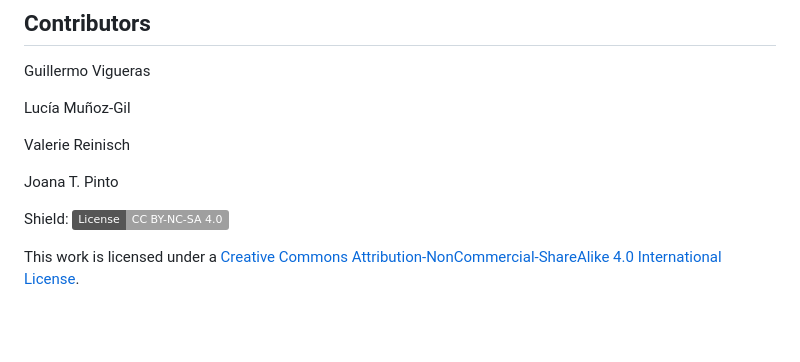
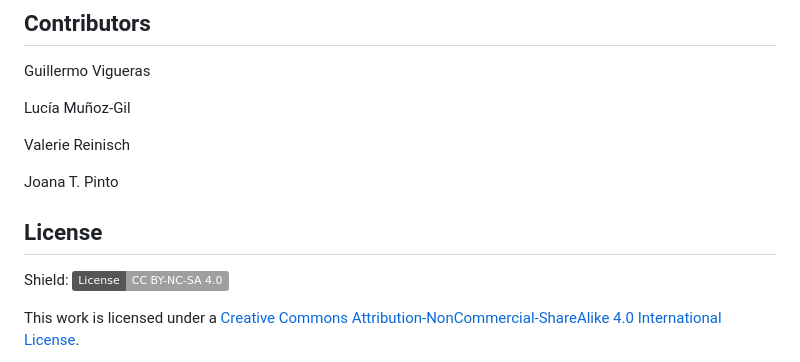
Before and after one commit to lucis-e/PopPBPK-RL_Bnzpril, a Markdown page: README.md, the part around the change. Rendered like a GitHub page; badges without logos; blank space fills up the shorter version.

Commit message:
adding license

```diff
--- a/README.md
+++ b/README.md
@@ -93,6 +93,8 @@ Valerie Reinisch
 
 Joana T. Pinto
 
+
+## License
 Shield: [![CC BY-NC-SA 4.0][cc-by-nc-sa-shield]][cc-by-nc-sa]
 
 This work is licensed under a
```
